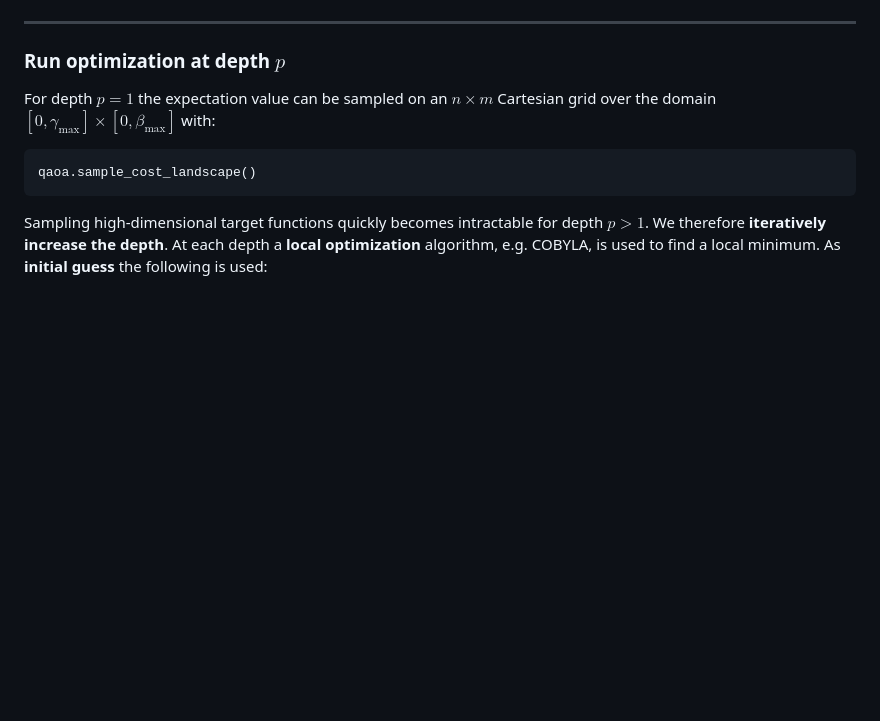
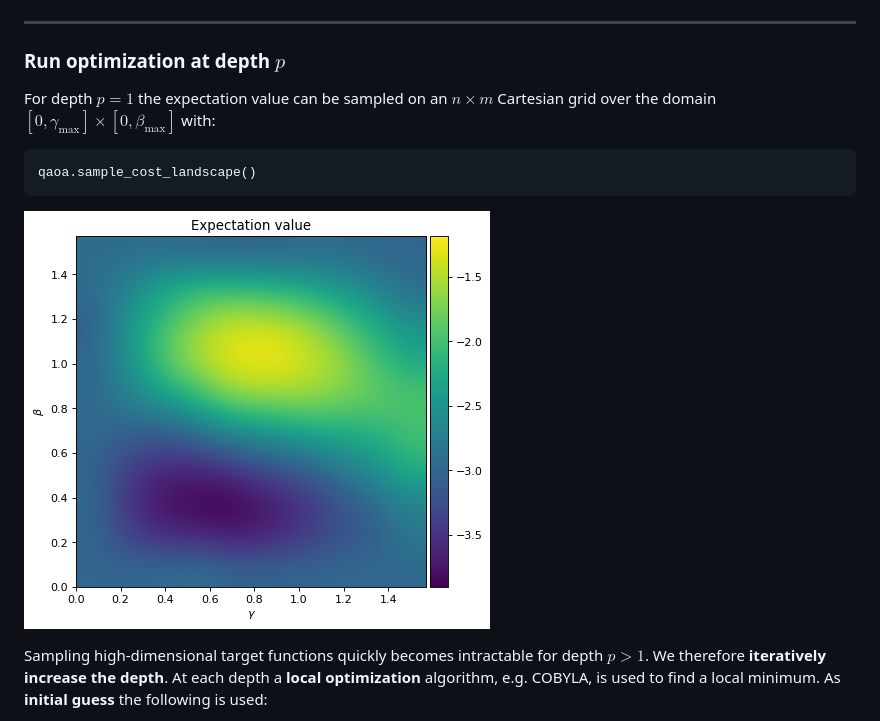
Before and after one commit to OpenQuantumComputing/QAOA, a Markdown page: README.md, the part around the change. Rendered like a GitHub page; pictures changed too: images/E.png (added); blank space fills up the shorter version.

```diff
--- a/README.md
+++ b/README.md
@@ -68,6 +68,8 @@ For depth $p=1$ the expectation value can be sampled on an $n\times m$ Cartesian
 
 	qaoa.sample_cost_landscape()
 
+![Energy landscape](images/E.png  "Energy landscape")
+
 Sampling high-dimensional target functions quickly becomes intractable for depth $p>1$. We therefore **iteratively increase the depth**. At each depth a **local optimization** algorithm, e.g. COBYLA, is used to find a local minimum. As **initial guess** the following is used:
 
 - At depth $p=1$ initial parameters $(\gamma, \beta)$ are given by the lowest value of the sampled cost landscape.
```
Also changed, not shown: 3 other files.
